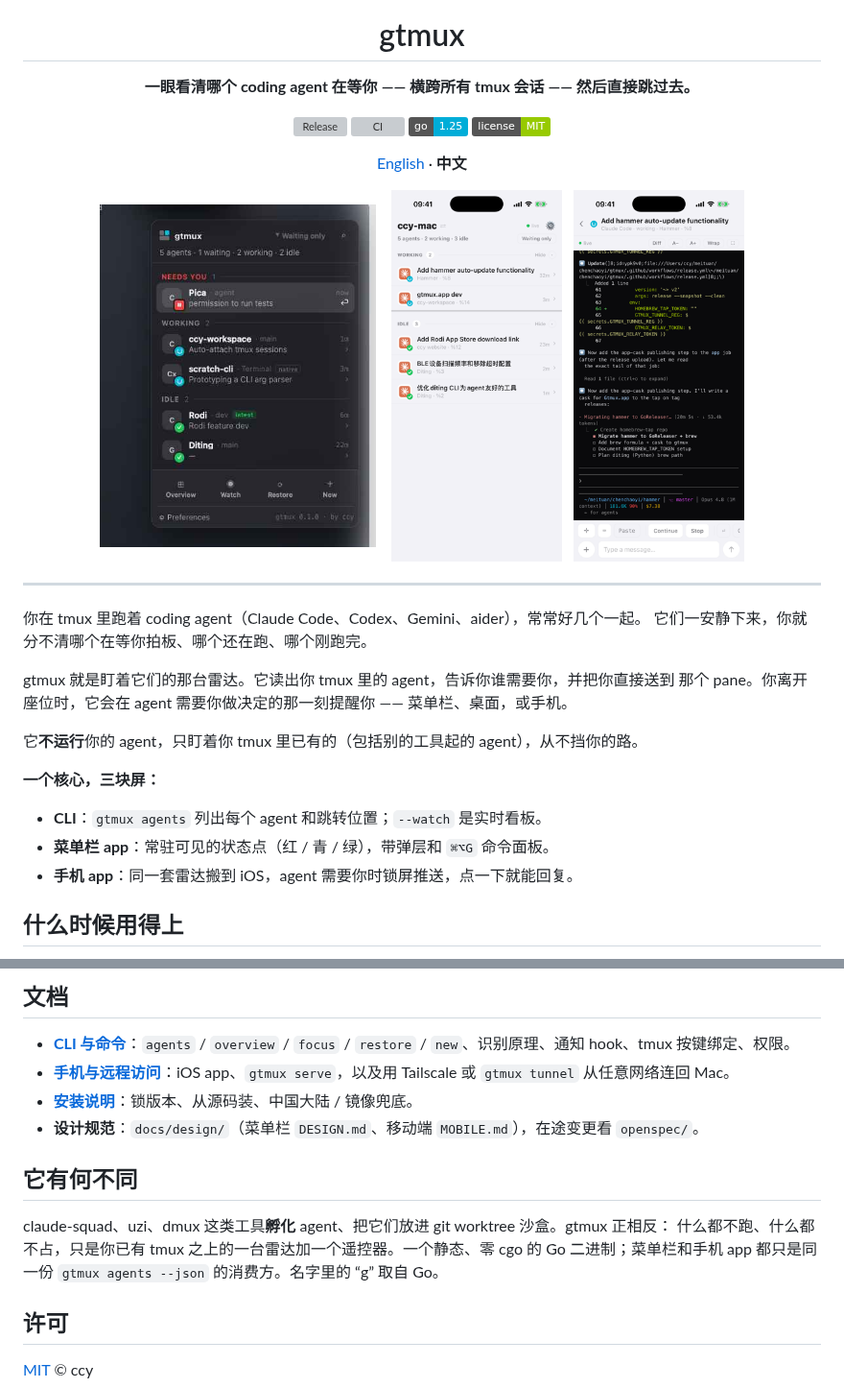
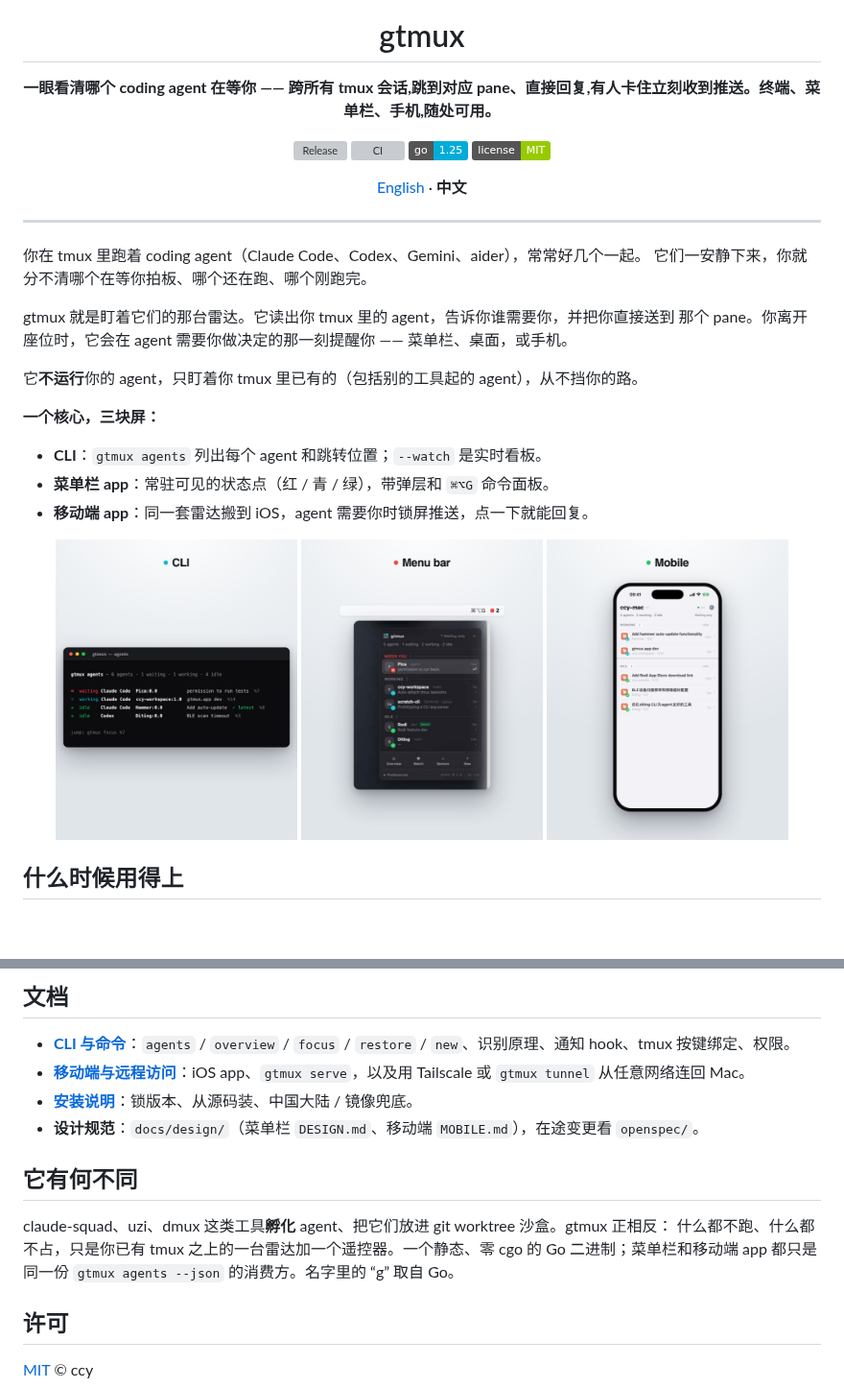
Before and after one commit to chenchaoyi/gtmux, a Markdown page: README.zh.md, 2 parts joined by grey strips. Shown at 96% size. Drawn GitHub-style; pictures changed too: docs/assets/surface-cli.png (added), docs/assets/surface-menubar.png (added), docs/assets/surface-mobile.png (added); badges without logos; blank space fills up the shorter version; grey boxes are pictures that could not be loaded.

```diff
--- a/README.zh.md
+++ b/README.zh.md
@@ -4,7 +4,7 @@
 
 # gtmux
 
-**一眼看清哪个 coding agent 在等你 —— 横跨所有 tmux 会话 —— 然后直接跳过去。**
+**一眼看清哪个 coding agent 在等你 —— 跨所有 tmux 会话,跳到对应 pane、直接回复,有人卡住立刻收到推送。终端、菜单栏、手机,随处可用。**
 
 [![Release](https://img.shields.io/github/v/release/chenchaoyi/gtmux?color=06B6D4&label=release)](https://github.com/chenchaoyi/gtmux/releases)
 [![CI](https://github.com/chenchaoyi/gtmux/actions/workflows/ci.yml/badge.svg)](https://github.com/chenchaoyi/gtmux/actions/workflows/ci.yml)
@@ -12,12 +12,6 @@
 [![License: MIT](https://img.shields.io/badge/license-MIT-green)](LICENSE)
 
 [English](README.md) · **中文**
-
-<img src="docs/assets/screenshot-popover.png" width="288" alt="gtmux 菜单栏弹层" />
-&nbsp;&nbsp;
-<img src="docs/assets/screenshot-phone.png" width="178" alt="gtmux 手机雷达" />
-&nbsp;
-<img src="docs/assets/screenshot-detail.png" width="178" alt="gtmux 手机 —— 看 pane 并回复" />
 
 </div>
 
@@ -35,7 +29,13 @@ gtmux 就是盯着它们的那台雷达。它读出你 tmux 里的 agent，告
 
 - **CLI**：`gtmux agents` 列出每个 agent 和跳转位置；`--watch` 是实时看板。
 - **菜单栏 app**：常驻可见的状态点（红 / 青 / 绿），带弹层和 `⌘⌥G` 命令面板。
-- **手机 app**：同一套雷达搬到 iOS，agent 需要你时锁屏推送，点一下就能回复。
+- **移动端 app**：同一套雷达搬到 iOS，agent 需要你时锁屏推送，点一下就能回复。
+
+<div align="center">
+<img src="docs/assets/surface-cli.png" width="252" alt="CLI —— gtmux agents" />
+<img src="docs/assets/surface-menubar.png" width="252" alt="菜单栏 app —— 弹层 + 状态点" />
+<img src="docs/assets/surface-mobile.png" width="252" alt="移动端 app —— iOS 上的 agent 雷达" />
+</div>
 
 ## 什么时候用得上
 
@@ -88,7 +88,7 @@ gtmux agents --watch         # 实时看板；回车跳到对应 pane
 ## 文档
 
 - **[CLI 与命令](docs/cli.md)**：`agents` / `overview` / `focus` / `restore` / `new`、识别原理、通知 hook、tmux 按键绑定、权限。
-- **[手机与远程访问](docs/phone.md)**：iOS app、`gtmux serve`，以及用 Tailscale 或 `gtmux tunnel` 从任意网络连回 Mac。
+- **[移动端与远程访问](docs/phone.md)**：iOS app、`gtmux serve`，以及用 Tailscale 或 `gtmux tunnel` 从任意网络连回 Mac。
 - **[安装说明](docs/install.md)**：锁版本、从源码装、中国大陆 / 镜像兜底。
 - **设计规范**：`docs/design/`（菜单栏 `DESIGN.md`、移动端 `MOBILE.md`），在途变更看 `openspec/`。
 
@@ -96,7 +96,7 @@ gtmux agents --watch         # 实时看板；回车跳到对应 pane
 
 claude-squad、uzi、dmux 这类工具**孵化** agent、把它们放进 git worktree 沙盒。gtmux 正相反：
 什么都不跑、什么都不占，只是你已有 tmux 之上的一台雷达加一个遥控器。一个静态、零 cgo 的 Go
-二进制；菜单栏和手机 app 都只是同一份 `gtmux agents --json` 的消费方。名字里的 “g” 取自 Go。
+二进制；菜单栏和移动端 app 都只是同一份 `gtmux agents --json` 的消费方。名字里的 “g” 取自 Go。
 
 ## 许可
 
```
Also changed, not shown: README.md (+10 -10 lines), docs/phone.md (+3 -3 lines), docs/marketing/src/popover.png (added), docs/marketing/src/radar.png (added), 1 other file.
